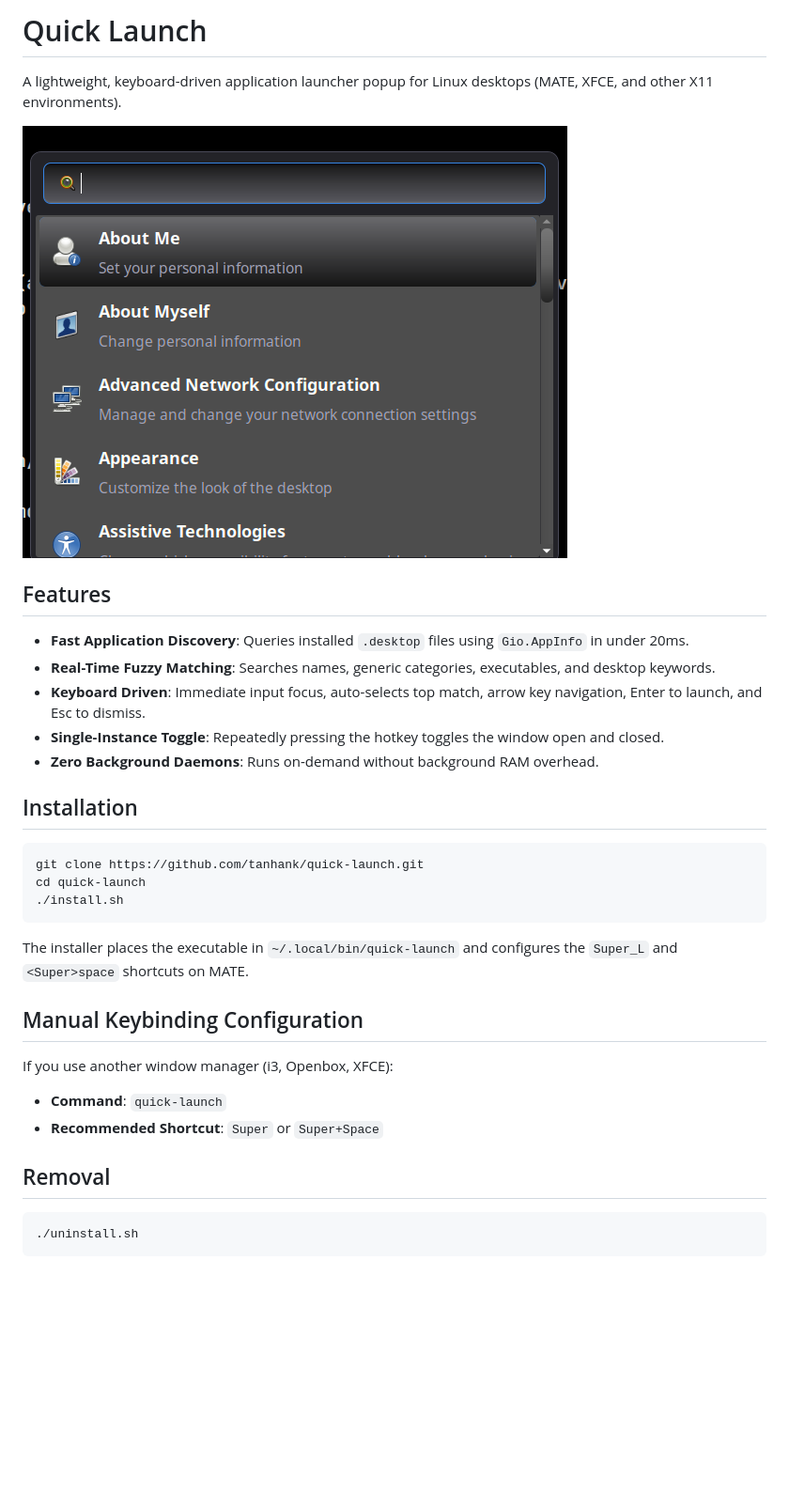
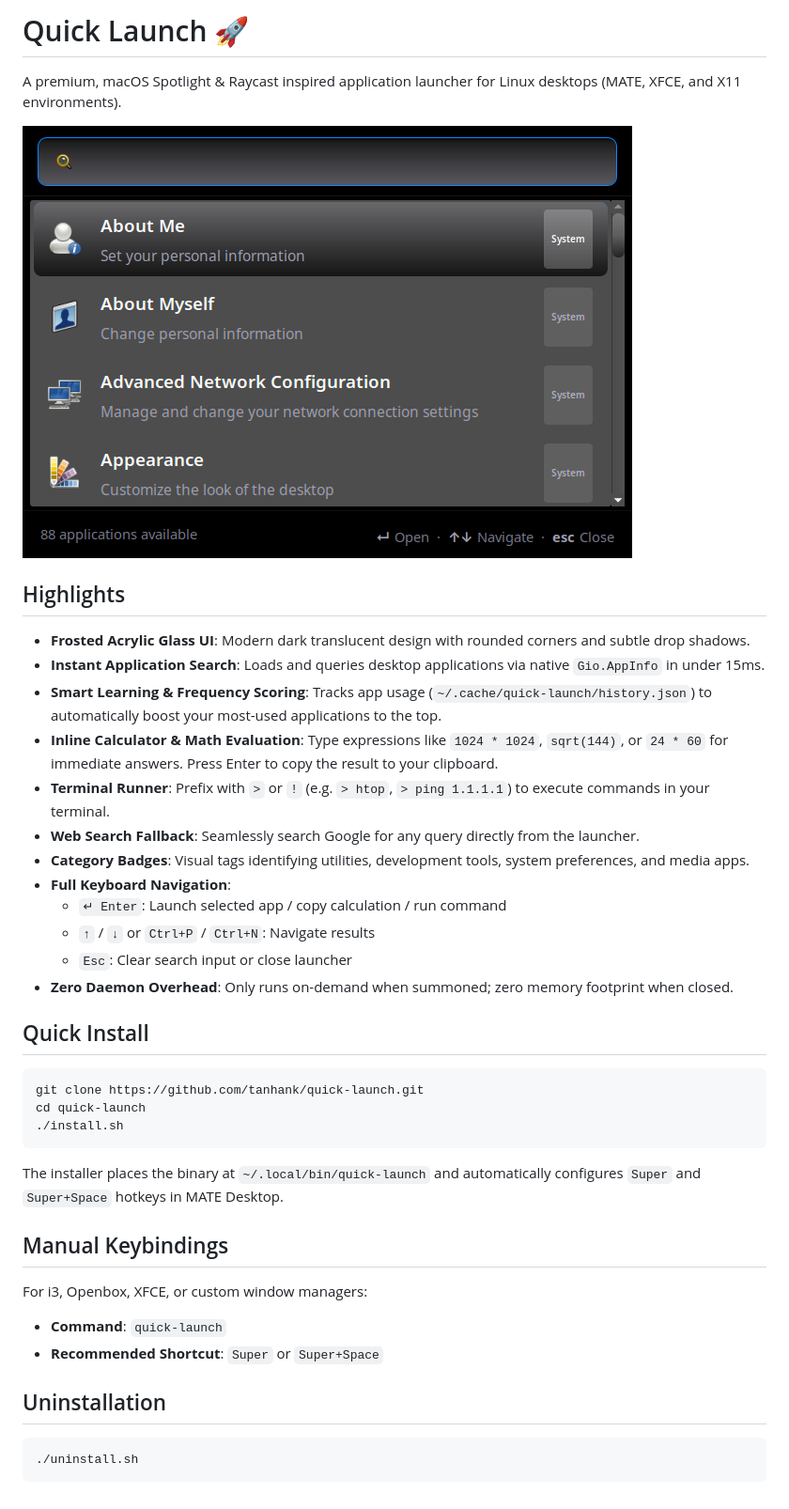
Before and after one commit to tanhank/quick-launch, a Markdown page: README.md, the part around one of its changes. Shown at 94% size. GitHub-like rendering; pictures changed too: assets/preview.png; blank space fills up the shorter version.

Commit message:
feat: upgrade to v1.1.0 with Spotlight frosted glass UI, math calculator, and smart ranking

````diff
--- a/README.md
+++ b/README.md
@@ -1,4 +1,4 @@
-# Quick Launch
+# Quick Launch 🚀
 
-A lightweight, keyboard-driven application launcher popup for Linux desktops (MATE, XFCE, and other X11 environments).
+A premium, macOS Spotlight & Raycast inspired application launcher for Linux desktops (MATE, XFCE, and X11 environments).
 
@@ -6,13 +6,20 @@ A lightweight, keyboard-driven application launcher popup for Linux desktops (MA
 
-## Features
+## Highlights
 
-- **Fast Application Discovery**: Queries installed `.desktop` files using `Gio.AppInfo` in under 20ms.
-- **Real-Time Fuzzy Matching**: Searches names, generic categories, executables, and desktop keywords.
-- **Keyboard Driven**: Immediate input focus, auto-selects top match, arrow key navigation, Enter to launch, and Esc to dismiss.
-- **Single-Instance Toggle**: Repeatedly pressing the hotkey toggles the window open and closed.
-- **Zero Background Daemons**: Runs on-demand without background RAM overhead.
+- **Frosted Acrylic Glass UI**: Modern dark translucent design with rounded corners and subtle drop shadows.
+- **Instant Application Search**: Loads and queries desktop applications via native `Gio.AppInfo` in under 15ms.
+- **Smart Learning & Frequency Scoring**: Tracks app usage (`~/.cache/quick-launch/history.json`) to automatically boost your most-used applications to the top.
+- **Inline Calculator & Math Evaluation**: Type expressions like `1024 * 1024`, `sqrt(144)`, or `24 * 60` for immediate answers. Press Enter to copy the result to your clipboard.
+- **Terminal Runner**: Prefix with `>` or `!` (e.g. `> htop`, `> ping 1.1.1.1`) to execute commands in your terminal.
+- **Web Search Fallback**: Seamlessly search Google for any query directly from the launcher.
+- **Category Badges**: Visual tags identifying utilities, development tools, system preferences, and media apps.
+- **Full Keyboard Navigation**:
+  - `↵ Enter`: Launch selected app / copy calculation / run command
+  - `↑` / `↓` or `Ctrl+P` / `Ctrl+N`: Navigate results
+  - `Esc`: Clear search input or close launcher
+- **Zero Daemon Overhead**: Only runs on-demand when summoned; zero memory footprint when closed.
 
-## Installation
+## Quick Install
 
 ```bash
 git clone https://github.com/tanhank/quick-launch.git
@@ -20,16 +27,16 @@ cd quick-launch
 ./install.sh
 ```
 
-The installer places the executable in `~/.local/bin/quick-launch` and configures the `Super_L` and `<Super>space` shortcuts on MATE.
+The installer places the binary at `~/.local/bin/quick-launch` and automatically configures `Super` and `Super+Space` hotkeys in MATE Desktop.
 
-## Manual Keybinding Configuration
+## Manual Keybindings
 
-If you use another window manager (i3, Openbox, XFCE):
+For i3, Openbox, XFCE, or custom window managers:
 
 - **Command**: `quick-launch`
 - **Recommended Shortcut**: `Super` or `Super+Space`
 
-## Removal
+## Uninstallation
 
 ```bash
 ./uninstall.sh
````
Also changed, not shown: other parts of README.md (+1 -1 lines), 1 other file.
